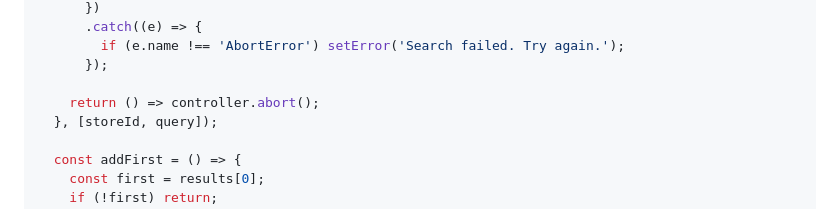
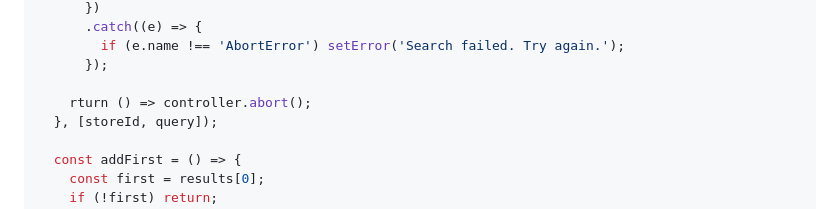
Before and after one commit to SAW1518/Notes, a Markdown page: study/Sesiones/2026-10-09 Session 2.md, the part around the change. Rendered like a GitHub page.

Commit message:
vault backup: 2026-10-12 15:48:52

```diff
--- a/study/Sesiones/2026-10-09 Session 2.md
+++ b/study/Sesiones/2026-10-09 Session 2.md
@@ -85,7 +85,7 @@ export function ProductLookup({ storeId }: { storeId: string }) {
         if (e.name !== 'AbortError') setError('Search failed. Try again.');
       });
 
-    return () => controller.abort();
+    rturn () => controller.abort();
   }, [storeId, query]);
 
   const addFirst = () => {
```
